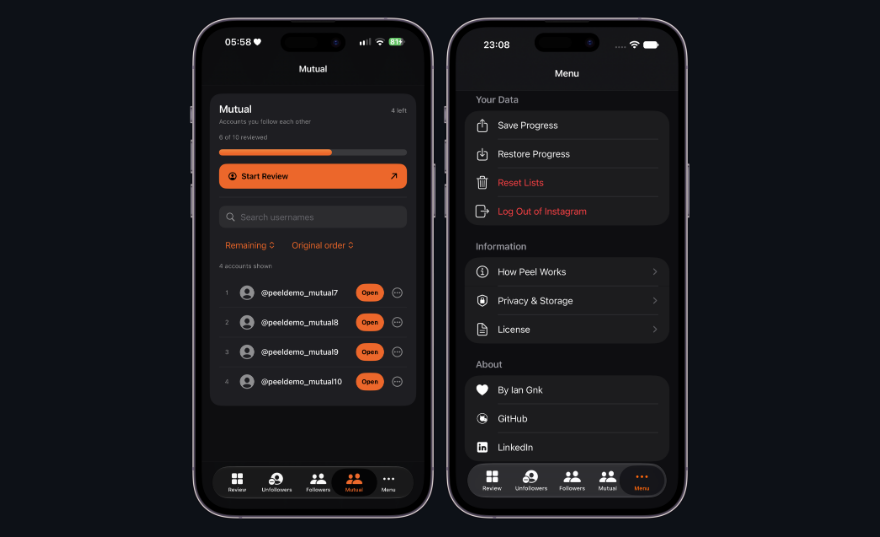
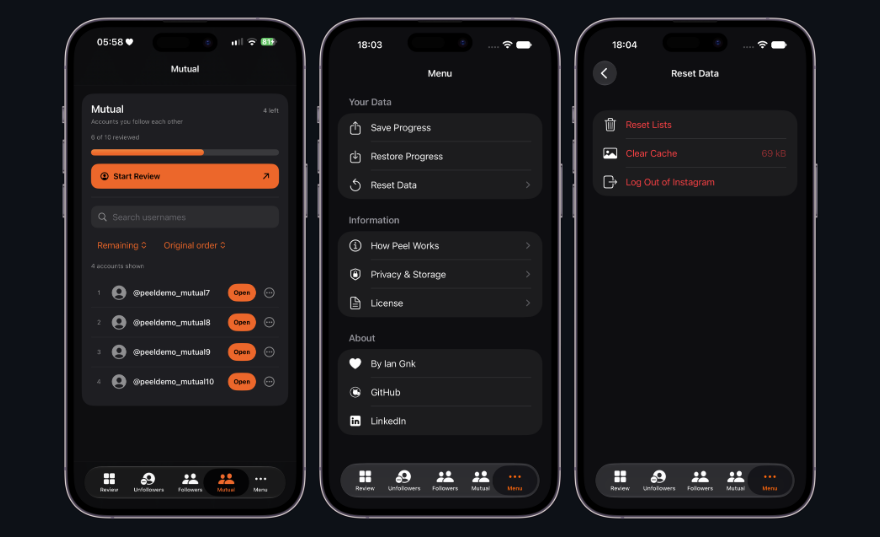
Before and after one commit to gnkian/Peel, a Markdown page: README.md, the part around the change. Rendered like a GitHub page; pictures changed too: Docs/assets/menu.png, Docs/assets/peel-data.png (added).

Commit message:
docs(readme): refresh menu and add Reset Data screenshot

```diff
--- a/README.md
+++ b/README.md
@@ -19,6 +19,7 @@ Peel compares follower and following lists from Instagram data exports, helping
 <p align="center">
   <img src="Docs/assets/mutual.png" width="250" alt="Mutual connections" />
   <img src="Docs/assets/menu.png" width="250" alt="Menu" />
+  <img src="Docs/assets/peel-data.png" width="250" alt="Reset Data settings" />
 </p>
 
 <p align="center">
```
